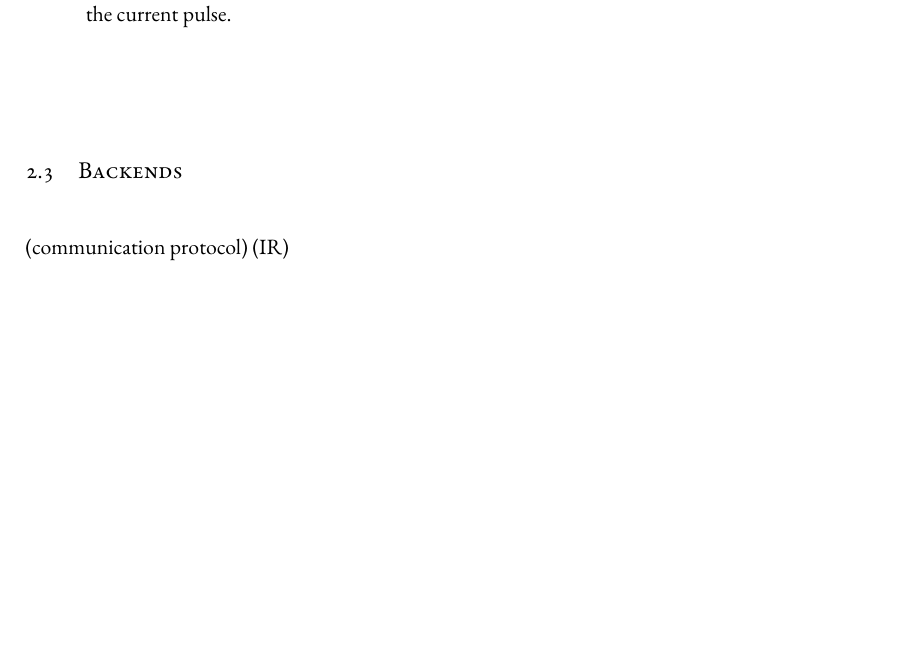
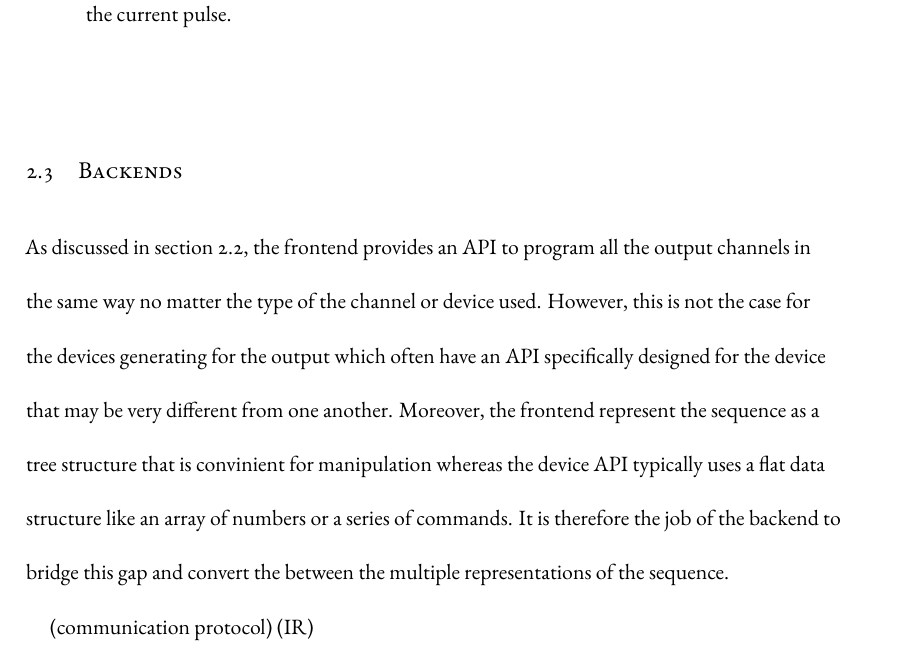
Before and after one commit to yuyichao/grad-thesis, a LaTeX thesis (dissertation.tex, which reads chapters/computer-control.tex): part of page 18 of 98, cut so that both start at the same text, the shorter picture padded with empty space. Compiled offline with XeLaTeX.

Commit message:
[computer-control] backend: motivation

```diff
--- a/chapters/computer-control.tex
+++ b/chapters/computer-control.tex
@@ -248,6 +248,19 @@ and \verb`output` specifies the output in one of the following way,
 
 \section{Backends}
 \label{ch:computer-control:backend}
+As discussed in section \ref{ch:computer-control:frontend},
+the frontend provides an API to program all the output channels in the same way
+no matter the type of the channel or device used.
+However, this is not the case for the devices generating for the output
+which often have an API specifically designed for the device
+that may be very different from one another.
+Moreover, the frontend represent the sequence as a tree structure
+that is convinient for manipulation
+whereas the device API typically uses a flat data structure like an array of numbers
+or a series of commands.
+It is therefore the job of the backend to bridge this gap
+and convert the between the multiple representations of the sequence.
+
 (communication protocol)
 (IR)
 
```
Also changed, not shown: dissertation.pdf.
